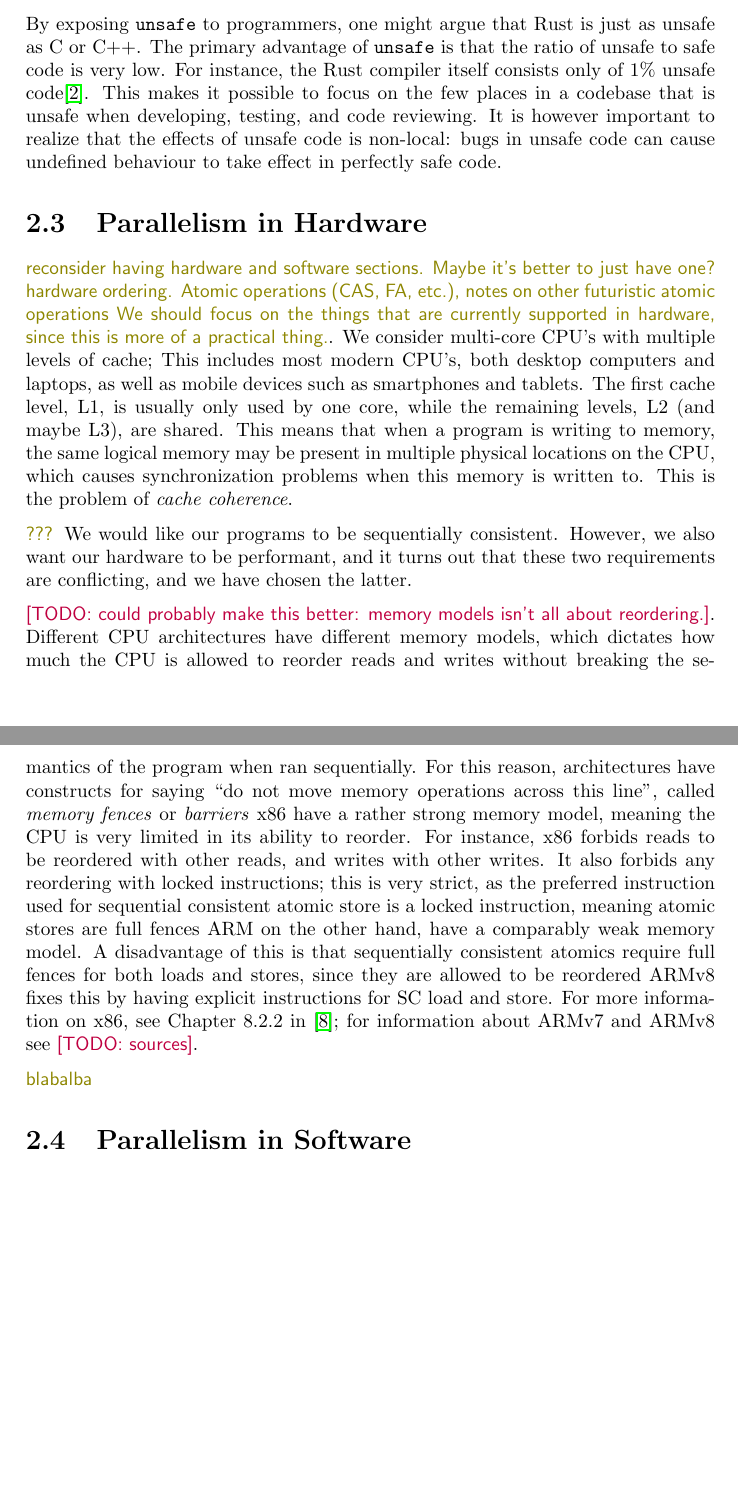
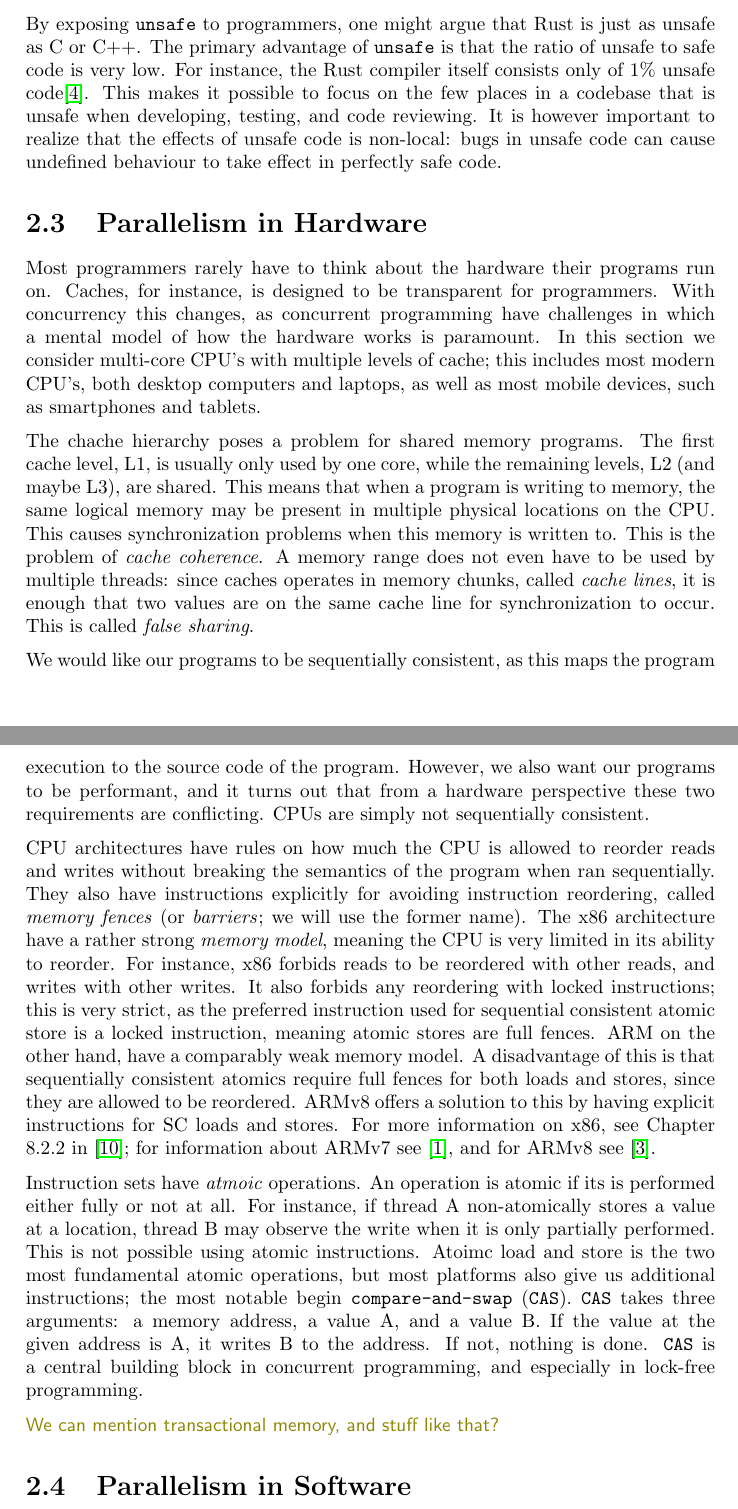
Before and after one commit to martinhath/semester-project, a LaTeX document (report/report.tex): two parts of pages 9 and 10 of 31 before the commit and two parts of pages 9 and 10 of 32 after it, joined at a grey line, cut so that both start at the same text, the shorter picture padded with empty space. Compiled offline with pdfLaTeX.

Commit message:
Rewrite large parts (entire?) of Parallelism in Hardware

```diff
--- a/report/report.tex
+++ b/report/report.tex
@@ -207,47 +207,60 @@ perfectly safe code.
 
 \section{Parallelism in Hardware}
 
-\note{reconsider having hardware and software sections. Maybe it's better to
-  just have one?} \note{hardware ordering. Atomic operations (CAS, FA, etc.),
-  notes on other futuristic atomic operations} \note{We should focus on the
-  things that are currently supported in hardware, since this is more of a
-practical thing.}. We consider multi-core CPU's with multiple levels of cache;
-This includes most modern CPU's, both desktop computers and laptops, as well as
-mobile devices such as smartphones and tablets. The first cache level, L1, is
-usually only used by one core, while the remaining levels, L2 (and maybe L3),
-are shared. This means that when a program is writing to memory, the same
-logical memory may be present in multiple physical locations on the CPU, which
-causes synchronization problems when this memory is written to. This is the
-problem of \emph{cache coherence}.
+Most programmers rarely have to think about the hardware their programs run on.
+Caches, for instance, is designed to be transparent for programmers. With
+concurrency this changes, as concurrent programming have challenges in which a
+mental model of how the hardware works is paramount. In this section we consider
+multi-core CPU's with multiple levels of cache; this includes most modern CPU's,
+both desktop computers and laptops, as well as most mobile devices, such as
+smartphones and tablets.
 
-\note{???}
-We would like our programs to be sequentially consistent. However, we also
-want our hardware to be performant, and it turns out that these two
-requirements are conflicting, and we have chosen the latter.
+The chache hierarchy poses a problem for shared memory programs. The first cache
+level, L1, is usually only used by one core, while the remaining levels, L2 (and
+maybe L3), are shared. This means that when a program is writing to memory, the
+same logical memory may be present in multiple physical locations on the CPU.\@
+This causes synchronization problems when this memory is written to. This is the
+problem of \emph{cache coherence}. A memory range does not even have to be used
+by multiple threads: since caches operates in memory chunks, called \emph{cache
+lines}, it is enough that two values are on the same cache line for
+synchronization to occur. This is called \emph{false sharing}.
 
+We would like our programs to be sequentially consistent, as this maps the
+program execution to the source code of the program. However, we also want our
+programs to be performant, and it turns out that from a hardware perspective
+these two requirements are conflicting. CPUs are simply not sequentially
+consistent.
 
-\todo{could probably make this better: memory models isn't all about
-reordering.}. Different CPU architectures have different memory models, which
-dictates how much the CPU is allowed to reorder reads and writes without
-breaking the semantics of the program when ran sequentially. For this reason,
-architectures have constructs for saying ``do not move memory operations across
-this line'', called \emph{memory fences} or \emph{barriers} x86 have a rather
-strong memory model, meaning the CPU is very limited in its ability to reorder.
-For instance, x86 forbids reads to be reordered with other reads, and writes
-with other writes. It also forbids any reordering with locked instructions;
-this is very strict, as the preferred instruction used for sequential
-consistent atomic store is a locked instruction, meaning atomic stores are full
-fences ARM on the other hand, have a comparably weak memory model. A
-disadvantage of this is that sequentially consistent atomics require full fences
-for both loads and stores, since they are allowed to be reordered ARMv8 fixes
-this by having explicit instructions for SC load and store. For more
-information on x86, see Chapter 8.2.2 in~\cite{intel64}; for information about
-ARMv7 and ARMv8 see \todo{sources}.
+CPU architectures have rules on how much the CPU is allowed to reorder reads and
+writes without breaking the semantics of the program when ran sequentially. They
+also have instructions explicitly for avoiding instruction reordering, called
+\emph{memory fences} (or \emph{barriers}; we will use the former name). The x86
+architecture have a rather strong \emph{memory model}, meaning the CPU is very
+limited in its ability to reorder.  For instance, x86 forbids reads to be
+reordered with other reads, and writes with other writes. It also forbids any
+reordering with locked instructions; this is very strict, as the preferred
+instruction used for sequential consistent atomic store is a locked instruction,
+meaning atomic stores are full fences. ARM on the other hand, have a comparably
+weak memory model. A disadvantage of this is that sequentially consistent
+atomics require full fences for both loads and stores, since they are allowed to
+be reordered. ARMv8 offers a solution to this by having explicit instructions
+for SC loads and stores. For more information on x86, see Chapter 8.2.2
+in~\cite{intel64}; for information about ARMv7 see~\cite{armv7-reference-manual},
+and for ARMv8 see~\cite{armv8-reference-manual}.
 
+Instruction sets have \emph{atmoic} operations. An operation is atomic if its is
+performed either fully or not at all. For instance, if thread A non-atomically
+stores a value at a location, thread B may observe the write when it is only
+partially performed. This is not possible using atomic instructions.  Atoimc
+load and store is the two most fundamental atomic operations, but most platforms
+also give us additional instructions; the most notable begin
+\code{compare-and-swap} (\code{CAS}). \code{CAS} takes three arguments: a memory
+address, a value A, and a value B. If the value at the given address is A, it
+writes B to the address. If not, nothing is done. \code{CAS} is a central
+building block in concurrent programming, and especially in lock-free
+programming.
 
-\note{blabalba}
-
-
+\note{We can mention transactional memory, and stuff like that?}
 
 \section{Parallelism in Software}
 \note{Hardware works such and such, but how does programmers handle these
```
Also changed, not shown: report/sources.bib (+14 -1 lines), report/report.tex (21 more changed lines).
